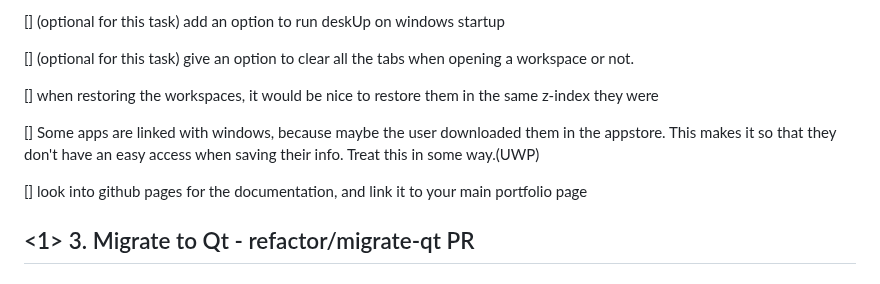
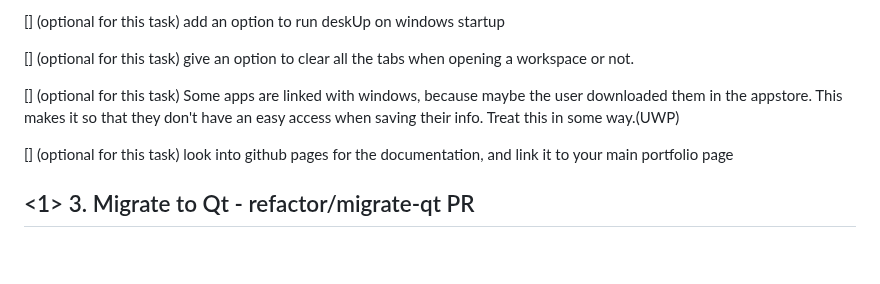
Before and after one commit to NicolasSerranoGarcia/DeskUp, a Markdown page: TODO.md, the part around the change. Rendered like a GitHub page; blank space fills up the shorter version.

Commit message:
chore (TODO.md): made two chores optional

```diff
--- a/TODO.md
+++ b/TODO.md
@@ -116,12 +116,10 @@
 
 [] (optional for this task) give an option to clear all the tabs when opening a workspace or not.
 
-[] when restoring the workspaces, it would be nice to restore them in the same z-index they were
-
-[] Some apps are linked with windows, because maybe the user downloaded them in the appstore. This makes it so that they
+[] (optional for this task) Some apps are linked with windows, because maybe the user downloaded them in the appstore. This makes it so that they
 don't have an easy access when saving their info. Treat this in some way.(UWP)
 
-[] look into github pages for the documentation, and link it to your main portfolio page
+[] (optional for this task) look into github pages for the documentation, and link it to your main portfolio page
 
 ## <1> 3. Migrate to Qt - refactor/migrate-qt PR
 
```
